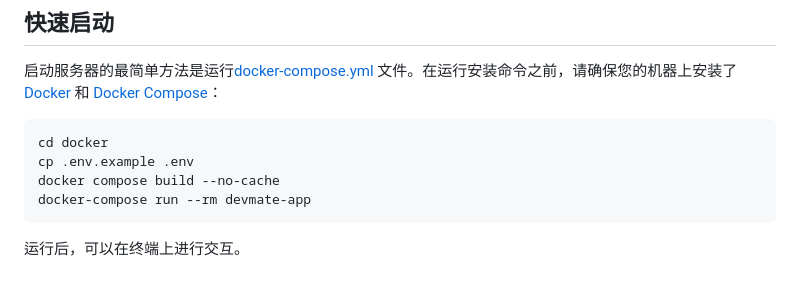
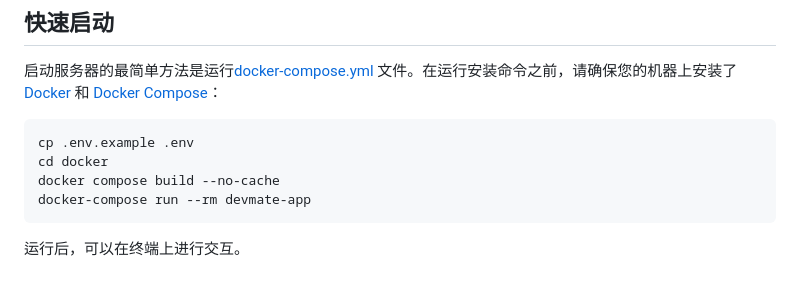
Before and after one commit to LUOQING1994/devmate, a Markdown page: README.md, the part around the change. GitHub-like rendering.

Commit message:
更新 README.md

````diff
--- a/README.md
+++ b/README.md
@@ -46,8 +46,8 @@
 启动服务器的最简单方法是运行[docker-compose.yml](https://github.com/LUOQING1994/devmate/tree/main/docker/docker-compose.yml) 文件。在运行安装命令之前，请确保您的机器上安装了 [Docker](https://docs.docker.com/get-docker/) 和 [Docker Compose](https://docs.docker.com/compose/install/)：
 
 ```text
+cp .env.example .env
 cd docker
-cp .env.example .env
 docker compose build --no-cache
 docker-compose run --rm devmate-app
 ```
````
